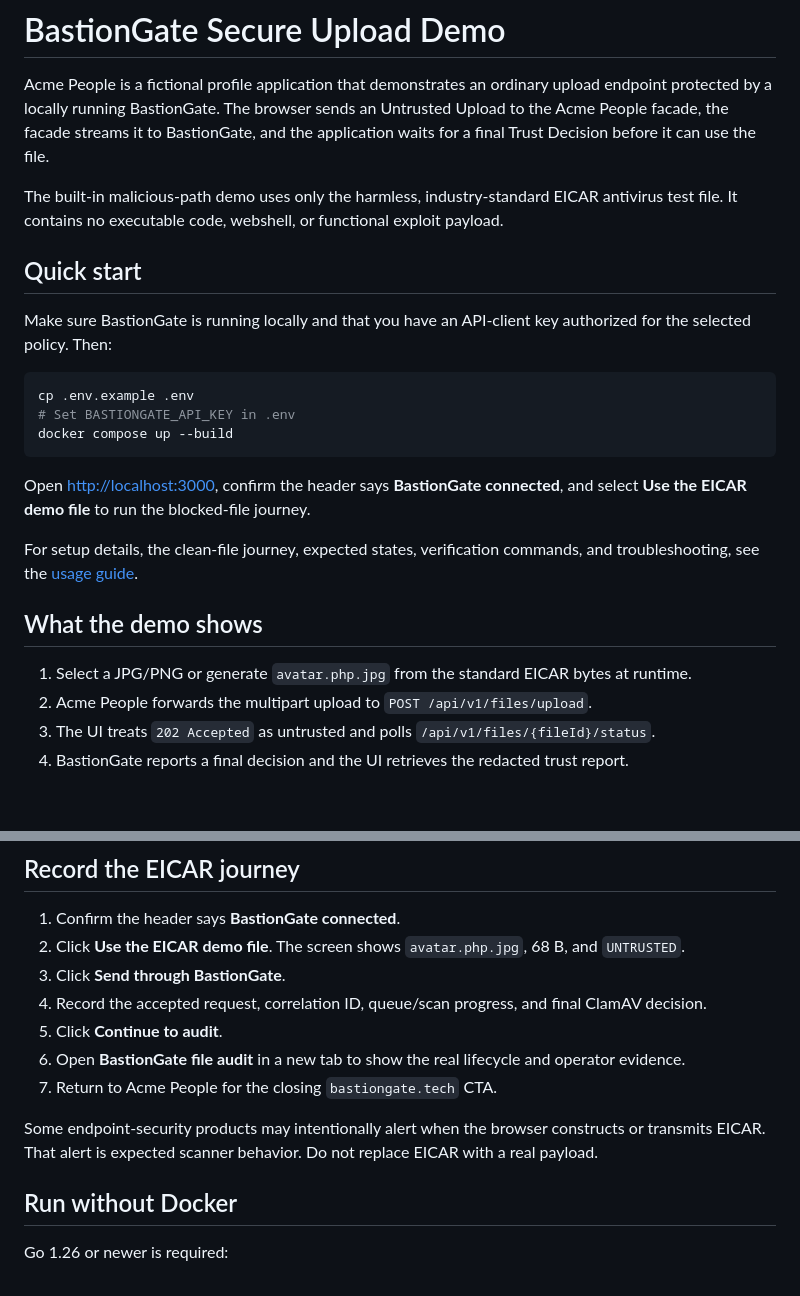
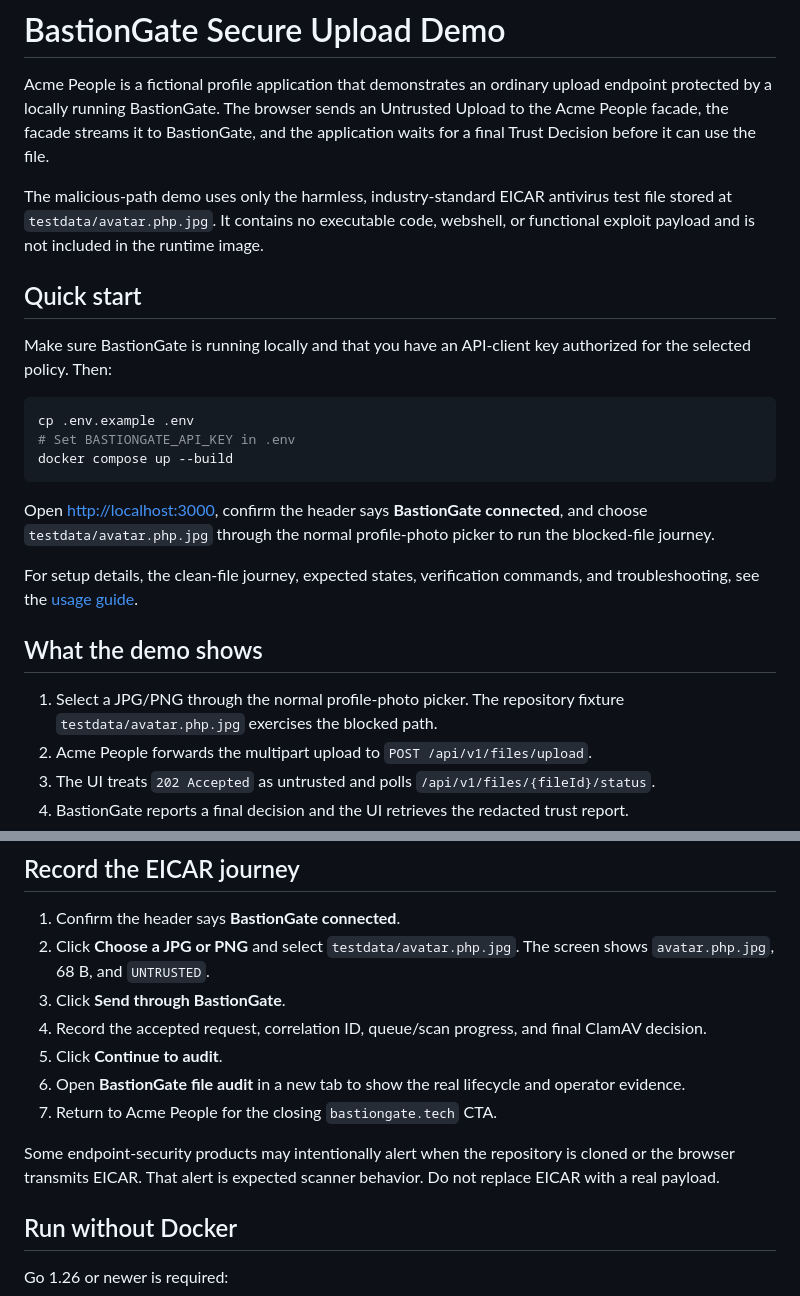
Before and after one commit to bicilique/BastionGate-Demo, a Markdown page: README.md, 2 parts joined by grey strips. GitHub-like rendering; blank space fills up the shorter version.

Commit message:
docs: explain external EICAR demo workflow

````diff
--- a/README.md
+++ b/README.md
@@ -2,7 +2,7 @@
 
 Acme People is a fictional profile application that demonstrates an ordinary upload endpoint protected by a locally running BastionGate. The browser sends an Untrusted Upload to the Acme People facade, the facade streams it to BastionGate, and the application waits for a final Trust Decision before it can use the file.
 
-The built-in malicious-path demo uses only the harmless, industry-standard EICAR antivirus test file. It contains no executable code, webshell, or functional exploit payload.
+The malicious-path demo uses only the harmless, industry-standard EICAR antivirus test file stored at `testdata/avatar.php.jpg`. It contains no executable code, webshell, or functional exploit payload and is not included in the runtime image.
 
 ## Quick start
 
@@ -14,13 +14,13 @@ cp .env.example .env
 docker compose up --build
 ```
 
-Open <http://localhost:3000>, confirm the header says **BastionGate connected**, and select **Use the EICAR demo file** to run the blocked-file journey.
+Open <http://localhost:3000>, confirm the header says **BastionGate connected**, and choose `testdata/avatar.php.jpg` through the normal profile-photo picker to run the blocked-file journey.
 
 For setup details, the clean-file journey, expected states, verification commands, and troubleshooting, see the [usage guide](docs/usage-guide.md).
 
 ## What the demo shows
 
-1. Select a JPG/PNG or generate `avatar.php.jpg` from the standard EICAR bytes at runtime.
+1. Select a JPG/PNG through the normal profile-photo picker. The repository fixture `testdata/avatar.php.jpg` exercises the blocked path.
 2. Acme People forwards the multipart upload to `POST /api/v1/files/upload`.
 3. The UI treats `202 Accepted` as untrusted and polls `/api/v1/files/{fileId}/status`.
 4. BastionGate reports a final decision and the UI retrieves the redacted trust report.
@@ -69,14 +69,14 @@ On Docker Desktop, `host.docker.internal` reaches BastionGate running on the hos
 ## Record the EICAR journey
 
 1. Confirm the header says **BastionGate connected**.
-2. Click **Use the EICAR demo file**. The screen shows `avatar.php.jpg`, 68 B, and `UNTRUSTED`.
+2. Click **Choose a JPG or PNG** and select `testdata/avatar.php.jpg`. The screen shows `avatar.php.jpg`, 68 B, and `UNTRUSTED`.
 3. Click **Send through BastionGate**.
 4. Record the accepted request, correlation ID, queue/scan progress, and final ClamAV decision.
 5. Click **Continue to audit**.
 6. Open **BastionGate file audit** in a new tab to show the real lifecycle and operator evidence.
 7. Return to Acme People for the closing `bastiongate.tech` CTA.
 
-Some endpoint-security products may intentionally alert when the browser constructs or transmits EICAR. That alert is expected scanner behavior. Do not replace EICAR with a real payload.
+Some endpoint-security products may intentionally alert when the repository is cloned or the browser transmits EICAR. That alert is expected scanner behavior. Do not replace EICAR with a real payload.
 
 ## Run without Docker
 
````
Also changed, not shown: docs/usage-guide.md (+3 -3 lines).
